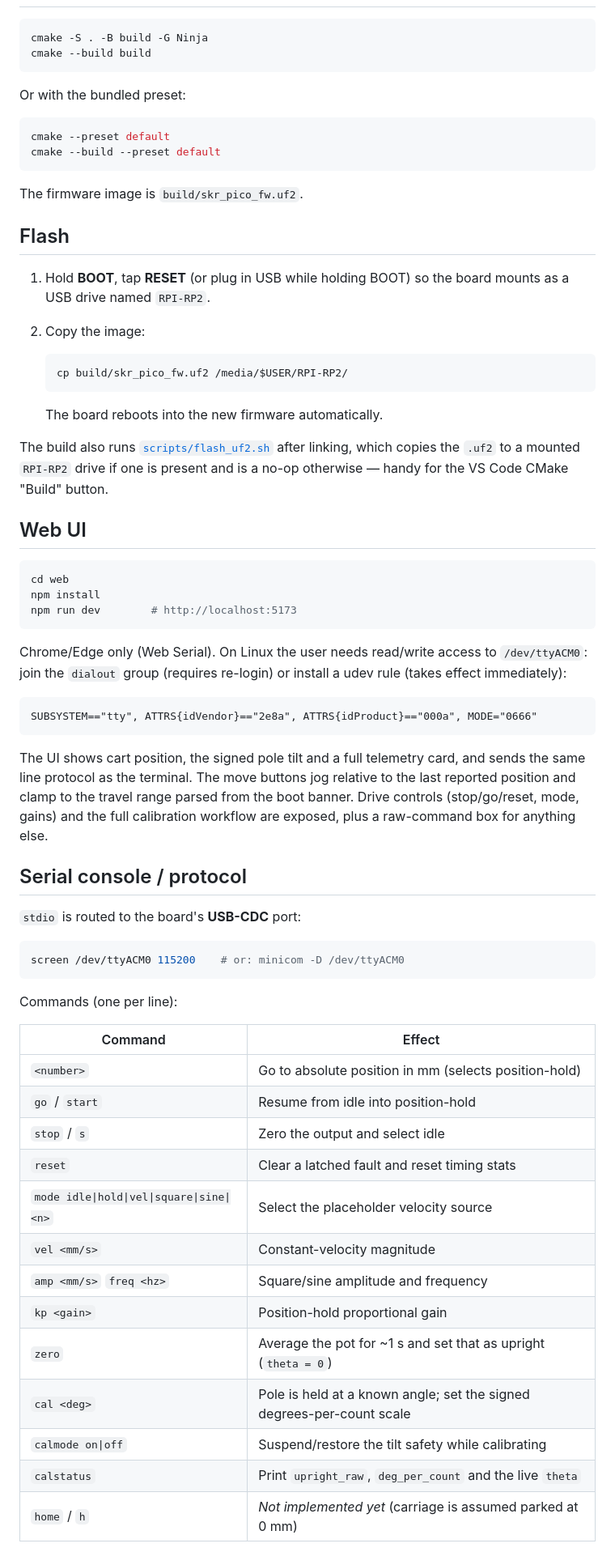
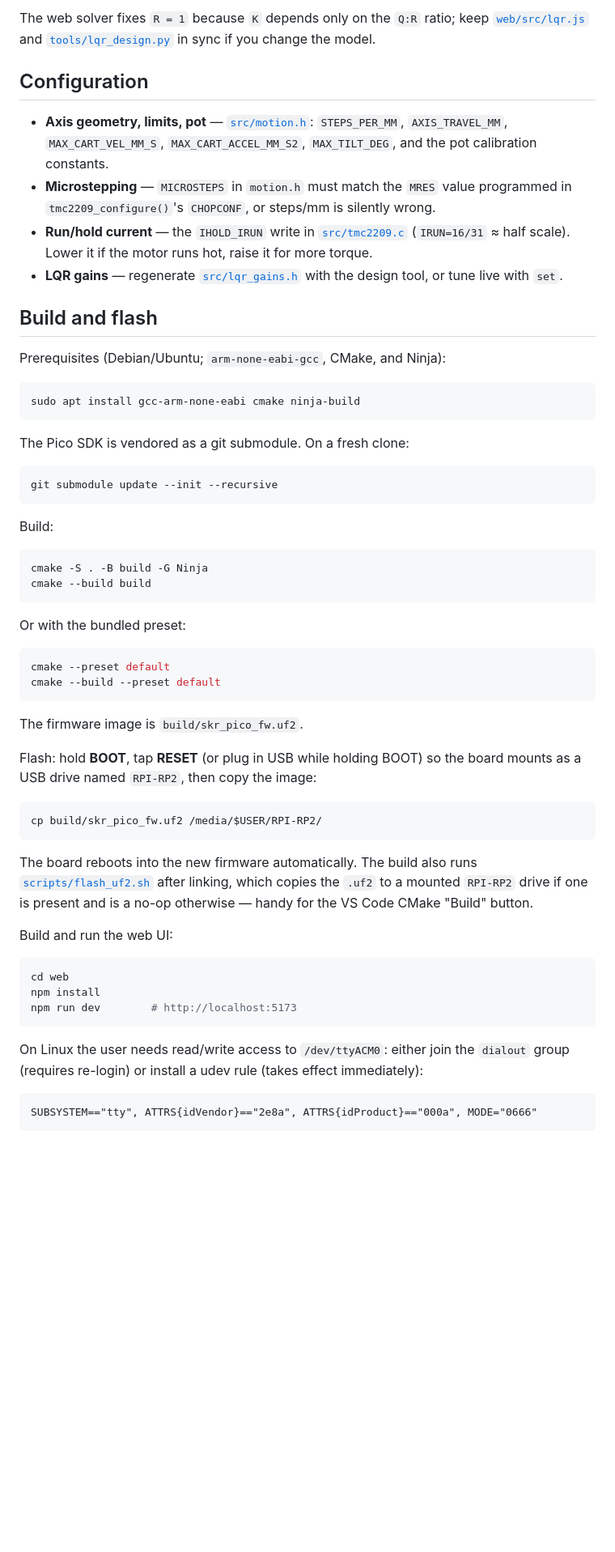
Before and after one commit to poultry1648/inverted-pendulum, a Markdown page: README.md, the part around one of its changes. Shown at 81% size. GitHub-like rendering; blank space fills up the shorter version.

Commit message:
rewrite readme

````diff
--- a/README.md
+++ b/README.md
@@ -69,3 +211,36 @@ serial/Web-Serial interface that the controller will plug into.
+The web solver fixes `R = 1` because `K` depends only on the `Q:R` ratio; keep
+[`web/src/lqr.js`](web/src/lqr.js) and [`tools/lqr_design.py`](tools/lqr_design.py)
+in sync if you change the model.
+
+## Configuration
+
+- **Axis geometry, limits, pot** — [`src/motion.h`](src/motion.h): `STEPS_PER_MM`,
+  `AXIS_TRAVEL_MM`, `MAX_CART_VEL_MM_S`, `MAX_CART_ACCEL_MM_S2`, `MAX_TILT_DEG`,
+  and the pot calibration constants.
+- **Microstepping** — `MICROSTEPS` in `motion.h` must match the `MRES` value
+  programmed in `tmc2209_configure()`'s `CHOPCONF`, or steps/mm is silently
+  wrong.
+- **Run/hold current** — the `IHOLD_IRUN` write in [`src/tmc2209.c`](src/tmc2209.c)
+  (`IRUN=16/31` ≈ half scale). Lower it if the motor runs hot, raise it for more
+  torque.
+- **LQR gains** — regenerate [`src/lqr_gains.h`](src/lqr_gains.h) with the design
+  tool, or tune live with `set`.
+
+## Build and flash
+
+Prerequisites (Debian/Ubuntu; `arm-none-eabi-gcc`, CMake, and Ninja):
+
+```bash
+sudo apt install gcc-arm-none-eabi cmake ninja-build
+```
+
+The Pico SDK is vendored as a git submodule. On a fresh clone:
+
+```bash
+git submodule update --init --recursive
+```
+
+Build:
 
 ```bash
 cmake -S . -B build -G Ninja
@@ -81,23 +256,19 @@ cmake --build --preset default
 
 The firmware image is `build/skr_pico_fw.uf2`.
 
-## Flash
+Flash: hold **BOOT**, tap **RESET** (or plug in USB while holding BOOT) so the
+board mounts as a USB drive named `RPI-RP2`, then copy the image:
 
-1. Hold **BOOT**, tap **RESET** (or plug in USB while holding BOOT) so the board
-   mounts as a USB drive named `RPI-RP2`.
-2. Copy the image:
+```bash
+cp build/skr_pico_fw.uf2 /media/$USER/RPI-RP2/
+```
 
-   ```bash
-   cp build/skr_pico_fw.uf2 /media/$USER/RPI-RP2/
-   ```
+The board reboots into the new firmware automatically. The build also runs
+[`scripts/flash_uf2.sh`](scripts/flash_uf2.sh) after linking, which copies the
+`.uf2` to a mounted `RPI-RP2` drive if one is present and is a no-op otherwise —
+handy for the VS Code CMake "Build" button.
 
-   The board reboots into the new firmware automatically.
-
-The build also runs [`scripts/flash_uf2.sh`](scripts/flash_uf2.sh) after linking,
-which copies the `.uf2` to a mounted `RPI-RP2` drive if one is present and is a
-no-op otherwise — handy for the VS Code CMake "Build" button.
-
-## Web UI
+Build and run the web UI:
 
 ```bash
 cd web
@@ -105,43 +276,10 @@ npm install
 npm run dev        # http://localhost:5173
 ```
 
-Chrome/Edge only (Web Serial). On Linux the user needs read/write access to
-`/dev/ttyACM0`: join the `dialout` group (requires re-login) or install a udev
-rule (takes effect immediately):
+On Linux the user needs read/write access to `/dev/ttyACM0`: either join the
+`dialout` group (requires re-login) or install a udev rule (takes effect
+immediately):
 
 ```
 SUBSYSTEM=="tty", ATTRS{idVendor}=="2e8a", ATTRS{idProduct}=="000a", MODE="0666"
 ```
-
-The UI shows cart position, the signed pole tilt and a full telemetry card, and
-sends the same line protocol as the terminal. The move buttons jog relative to
-the last reported position and clamp to the travel range parsed from the boot
-banner. Drive controls (stop/go/reset, mode, gains) and the full calibration
-workflow are exposed, plus a raw-command box for anything else.
-
-## Serial console / protocol
-
-`stdio` is routed to the board's **USB-CDC** port:
-
-```bash
-screen /dev/ttyACM0 115200    # or: minicom -D /dev/ttyACM0
-```
-
-Commands (one per line):
-
-| Command | Effect |
-|---------|--------|
-| `<number>` | Go to absolute position in mm (selects position-hold) |
-| `go` / `start` | Resume from idle into position-hold |
-| `stop` / `s` | Zero the output and select idle |
-| `reset` | Clear a latched fault and reset timing stats |
-| `mode idle\|hold\|vel\|square\|sine\|<n>` | Select the placeholder velocity source |
-| `vel <mm/s>` | Constant-velocity magnitude |
-| `amp <mm/s>` `freq <hz>` | Square/sine amplitude and frequency |
-| `kp <gain>` | Position-hold proportional gain |
-| `zero` | Average the pot for ~1 s and set that as upright (`theta = 0`) |
-| `cal <deg>` | Pole is held at a known angle; set the signed degrees-per-count scale |
-| `calmode on\|off` | Suspend/restore the tilt safety while calibrating |
-| `calstatus` | Print `upright_raw`, `deg_per_count` and the live `theta` |
-| `home` / `h` | *Not implemented yet* (carriage is assumed parked at 0 mm) |
-
````
Also changed, not shown: other parts of README.md (+190 -143 lines).
